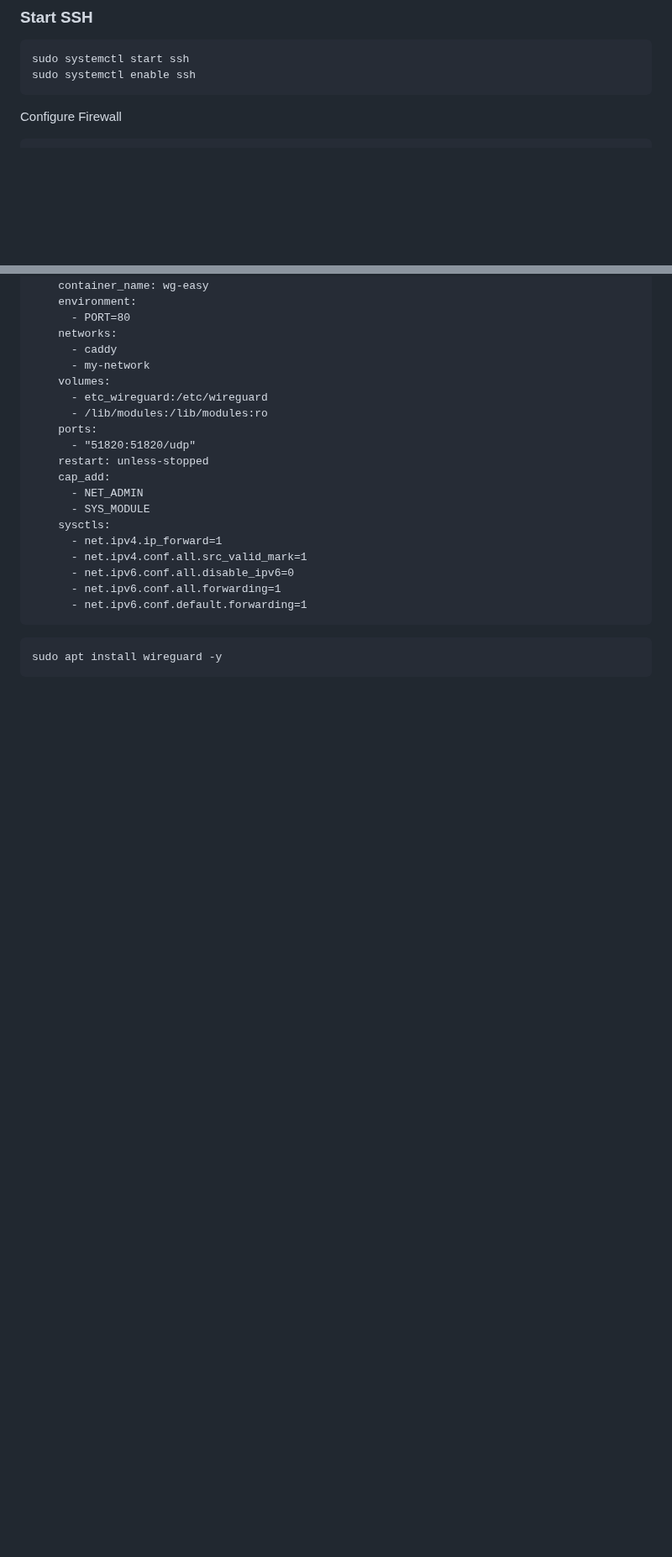
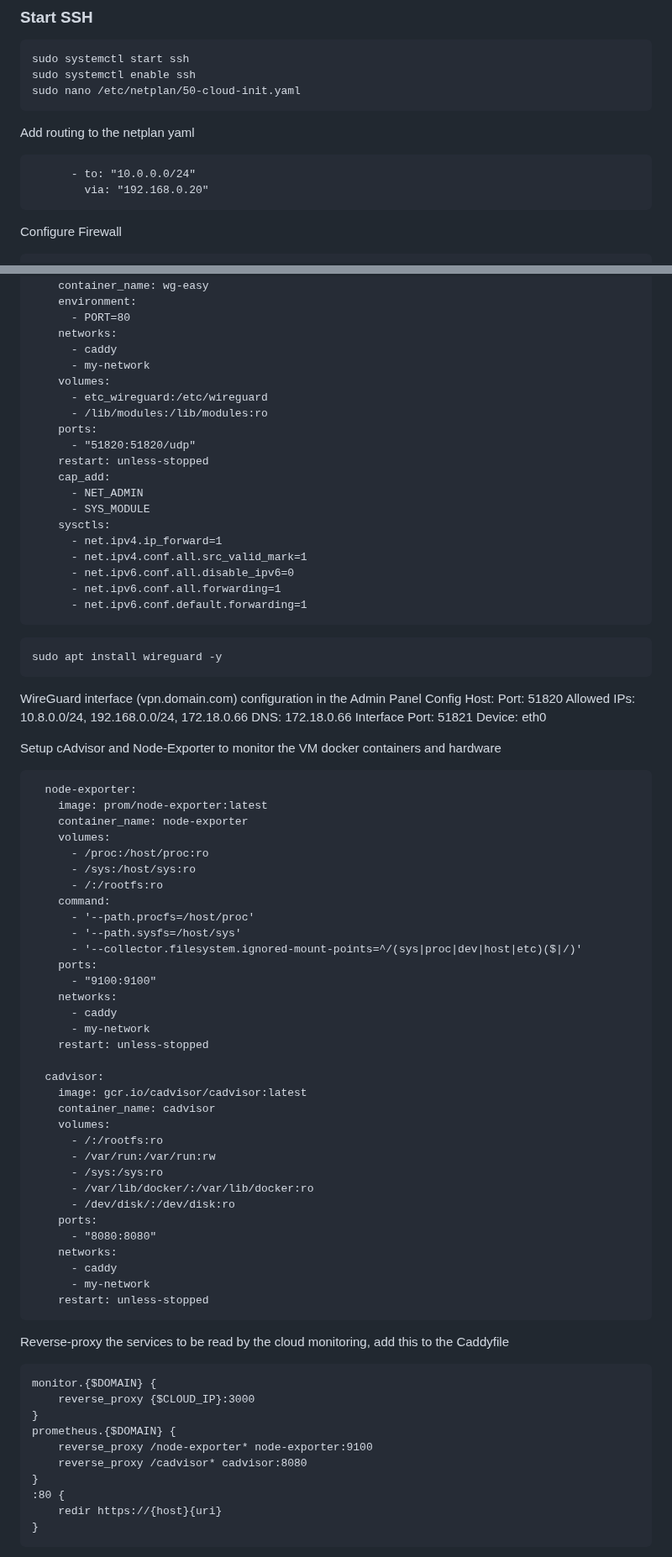
Before and after one commit to NolanDonahue/HomeServer, a Markdown page: new/instructions/readme.md, 2 parts joined by grey strips. Shown at 84% size. Rendered like a GitHub page; blank space fills up the shorter version.

````diff
--- a/new/instructions/readme.md
+++ b/new/instructions/readme.md
@@ -60,7 +62,14 @@ Network Configuration
 ```
 sudo systemctl start ssh
 sudo systemctl enable ssh
+sudo nano /etc/netplan/50-cloud-init.yaml
 ```
+Add routing to the netplan yaml
+```
+      - to: "10.0.0.0/24"
+        via: "192.168.0.20"
+```
+
 Configure Firewall
 ```
 sudo ufw allow ssh
@@ -270,3 +279,63 @@ Update docker-compose.yml by appending this to the bottom
 sudo apt install wireguard -y
 ```
 
+WireGuard interface (vpn.domain.com) configuration in the Admin Panel
+Config
+	Host: <Your Router IP>
+ 	Port: 51820
+  	Allowed IPs: 10.8.0.0/24, 192.168.0.0/24, 172.18.0.66
+    DNS: 172.18.0.66
+Interface
+	Port: 51821
+ 	Device: eth0
+
+Setup cAdvisor and Node-Exporter to monitor the VM docker containers and hardware
+```
+  node-exporter:
+    image: prom/node-exporter:latest
+    container_name: node-exporter
+    volumes:
+      - /proc:/host/proc:ro
+      - /sys:/host/sys:ro
+      - /:/rootfs:ro
+    command:
+      - '--path.procfs=/host/proc'
+      - '--path.sysfs=/host/sys'
+      - '--collector.filesystem.ignored-mount-points=^/(sys|proc|dev|host|etc)($|/)'
+    ports:
+      - "9100:9100"
+    networks:
+      - caddy
+      - my-network
+    restart: unless-stopped
+
+  cadvisor:
+    image: gcr.io/cadvisor/cadvisor:latest
+    container_name: cadvisor
+    volumes:
+      - /:/rootfs:ro
+      - /var/run:/var/run:rw
+      - /sys:/sys:ro
+      - /var/lib/docker/:/var/lib/docker:ro
+      - /dev/disk/:/dev/disk:ro
+    ports:
+      - "8080:8080"
+    networks:
+      - caddy
+      - my-network
+    restart: unless-stopped
+```
+Reverse-proxy the services to be read by the cloud monitoring, add this to the Caddyfile
+```
+monitor.{$DOMAIN} {
+    reverse_proxy {$CLOUD_IP}:3000
+}
+prometheus.{$DOMAIN} {
+    reverse_proxy /node-exporter* node-exporter:9100
+    reverse_proxy /cadvisor* cadvisor:8080
+}
+:80 {
+    redir https://{host}{uri}
+}
+```
+
````
Also changed, not shown: other parts of new/instructions/readme.md (+115 -0 lines).
